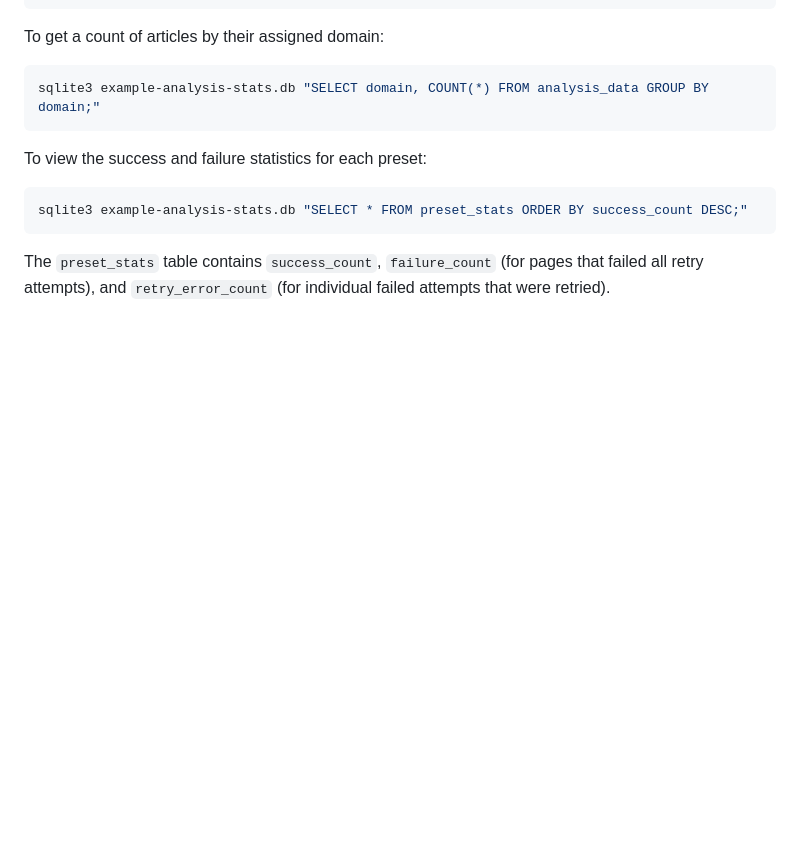
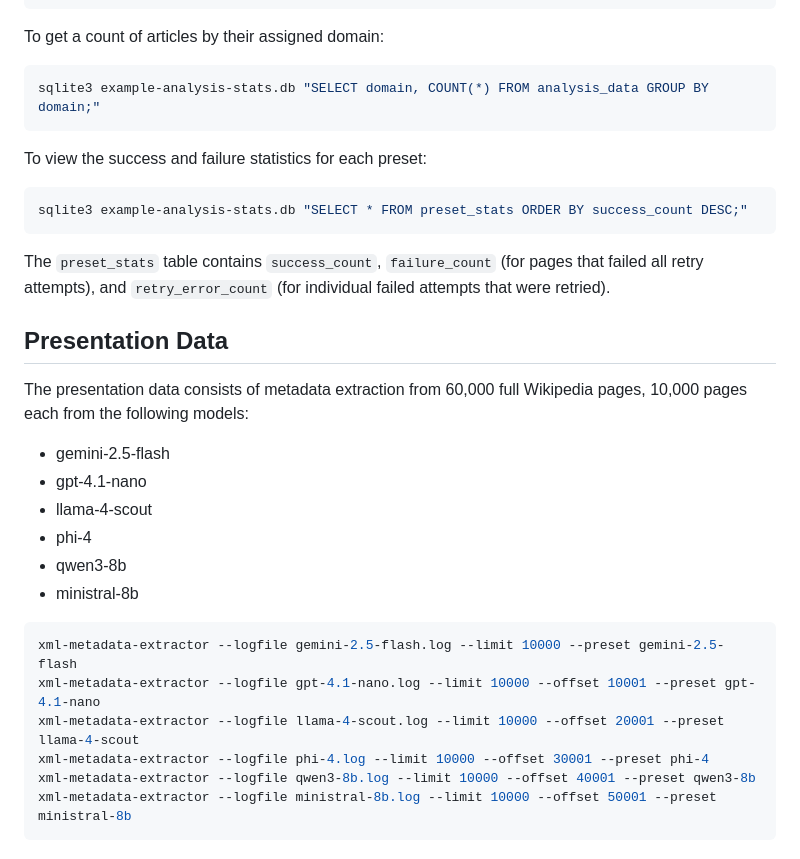
Before and after one commit to thehunmonkgroup/example-xml-metadata-extraction, a Markdown page: README.md, the part around one of its changes. Rendered like a GitHub page; blank space fills up the shorter version.

Commit message:
presentation data doc

````diff
--- a/README.md
+++ b/README.md
@@ -115,3 +115,23 @@ To view the success and failure statistics for each preset:
 sqlite3 example-analysis-stats.db "SELECT * FROM preset_stats ORDER BY success_count DESC;"
 ```
 The `preset_stats` table contains `success_count`, `failure_count` (for pages that failed all retry attempts), and `retry_error_count` (for individual failed attempts that were retried).
+
+## Presentation Data
+
+The presentation data consists of metadata extraction from 60,000 full Wikipedia pages, 10,000 pages each from the following models:
+
+* gemini-2.5-flash
+* gpt-4.1-nano
+* llama-4-scout
+* phi-4
+* qwen3-8b
+* ministral-8b
+
+```sh
+xml-metadata-extractor --logfile gemini-2.5-flash.log --limit 10000 --preset gemini-2.5-flash
+xml-metadata-extractor --logfile gpt-4.1-nano.log --limit 10000 --offset 10001 --preset gpt-4.1-nano
+xml-metadata-extractor --logfile llama-4-scout.log --limit 10000 --offset 20001 --preset llama-4-scout
+xml-metadata-extractor --logfile phi-4.log --limit 10000 --offset 30001 --preset phi-4
+xml-metadata-extractor --logfile qwen3-8b.log --limit 10000 --offset 40001 --preset qwen3-8b
+xml-metadata-extractor --logfile ministral-8b.log --limit 10000 --offset 50001 --preset ministral-8b
+```
````
Also changed, not shown: other parts of README.md (+5 -5 lines).
